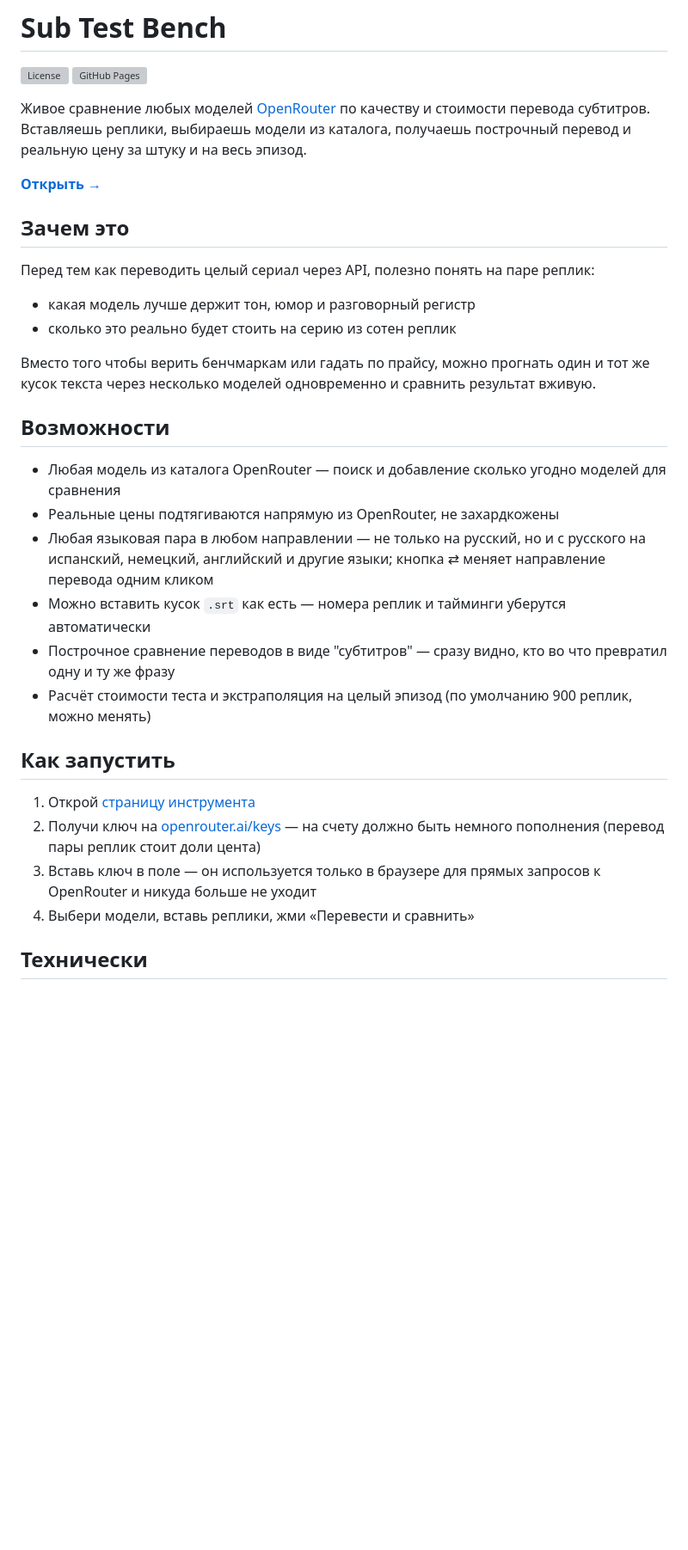
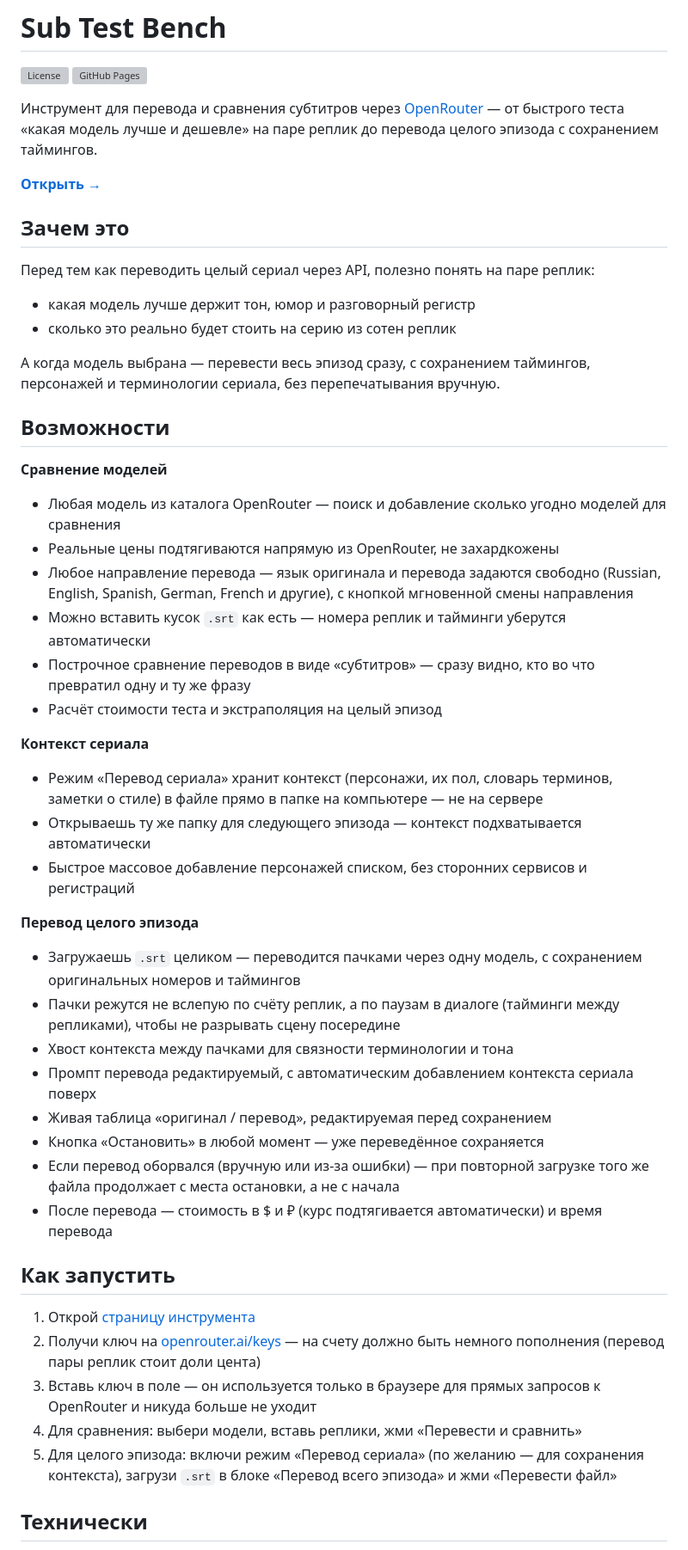
Before and after one commit to l3gatee/subtest-bench, a Markdown page: README.md, the part around one of its changes. Shown at 86% size. GitHub-like rendering; blank space fills up the shorter version; grey boxes are pictures that could not be loaded.

```diff
--- a/README.md
+++ b/README.md
@@ -3,7 +3,7 @@
 ![License](https://img.shields.io/github/license/l3gatee/subtest-bench)
 ![GitHub Pages](https://img.shields.io/website?url=https%3A%2F%2Fl3gatee.github.io%2Fsubtest-bench)
 
-Живое сравнение любых моделей [OpenRouter](https://openrouter.ai) по качеству и стоимости перевода субтитров. Вставляешь реплики, выбираешь модели из каталога, получаешь построчный перевод и реальную цену за штуку и на весь эпизод.
+Инструмент для перевода и сравнения субтитров через [OpenRouter](https://openrouter.ai) — от быстрого теста «какая модель лучше и дешевле» на паре реплик до перевода целого эпизода с сохранением таймингов.
 
 **[Открыть →](https://l3gatee.github.io/subtest-bench)**
 
@@ -13,23 +13,40 @@
 - какая модель лучше держит тон, юмор и разговорный регистр
 - сколько это реально будет стоить на серию из сотен реплик
 
-Вместо того чтобы верить бенчмаркам или гадать по прайсу, можно прогнать один и тот же кусок текста через несколько моделей одновременно и сравнить результат вживую.
+А когда модель выбрана — перевести весь эпизод сразу, с сохранением таймингов, персонажей и терминологии сериала, без перепечатывания вручную.
 
 ## Возможности
 
+**Сравнение моделей**
 - Любая модель из каталога OpenRouter — поиск и добавление сколько угодно моделей для сравнения
 - Реальные цены подтягиваются напрямую из OpenRouter, не захардкожены
-- Любая языковая пара в любом направлении — не только на русский, но и с русского на испанский, немецкий, английский и другие языки; кнопка ⇄ меняет направление перевода одним кликом
+- Любое направление перевода — язык оригинала и перевода задаются свободно (Russian, English, Spanish, German, French и другие), с кнопкой мгновенной смены направления
 - Можно вставить кусок `.srt` как есть — номера реплик и тайминги уберутся автоматически
-- Построчное сравнение переводов в виде "субтитров" — сразу видно, кто во что превратил одну и ту же фразу
-- Расчёт стоимости теста и экстраполяция на целый эпизод (по умолчанию 900 реплик, можно менять)
+- Построчное сравнение переводов в виде «субтитров» — сразу видно, кто во что превратил одну и ту же фразу
+- Расчёт стоимости теста и экстраполяция на целый эпизод
+
+**Контекст сериала**
+- Режим «Перевод сериала» хранит контекст (персонажи, их пол, словарь терминов, заметки о стиле) в файле прямо в папке на компьютере — не на сервере
+- Открываешь ту же папку для следующего эпизода — контекст подхватывается автоматически
+- Быстрое массовое добавление персонажей списком, без сторонних сервисов и регистраций
+
+**Перевод целого эпизода**
+- Загружаешь `.srt` целиком — переводится пачками через одну модель, с сохранением оригинальных номеров и таймингов
+- Пачки режутся не вслепую по счёту реплик, а по паузам в диалоге (тайминги между репликами), чтобы не разрывать сцену посередине
+- Хвост контекста между пачками для связности терминологии и тона
+- Промпт перевода редактируемый, с автоматическим добавлением контекста сериала поверх
+- Живая таблица «оригинал / перевод», редактируемая перед сохранением
+- Кнопка «Остановить» в любой момент — уже переведённое сохраняется
+- Если перевод оборвался (вручную или из-за ошибки) — при повторной загрузке того же файла продолжает с места остановки, а не с начала
+- После перевода — стоимость в $ и ₽ (курс подтягивается автоматически) и время перевода
 
 ## Как запустить
 
 1. Открой [страницу инструмента](https://l3gatee.github.io/subtest-bench)
 2. Получи ключ на [openrouter.ai/keys](https://openrouter.ai/keys) — на счету должно быть немного пополнения (перевод пары реплик стоит доли цента)
 3. Вставь ключ в поле — он используется только в браузере для прямых запросов к OpenRouter и никуда больше не уходит
-4. Выбери модели, вставь реплики, жми «Перевести и сравнить»
+4. Для сравнения: выбери модели, вставь реплики, жми «Перевести и сравнить»
+5. Для целого эпизода: включи режим «Перевод сериала» (по желанию — для сохранения контекста), загрузи `.srt` в блоке «Перевод всего эпизода» и жми «Перевести файл»
 
 ## Технически
 
```
Also changed, not shown: other parts of README.md (+1 -1 lines).
